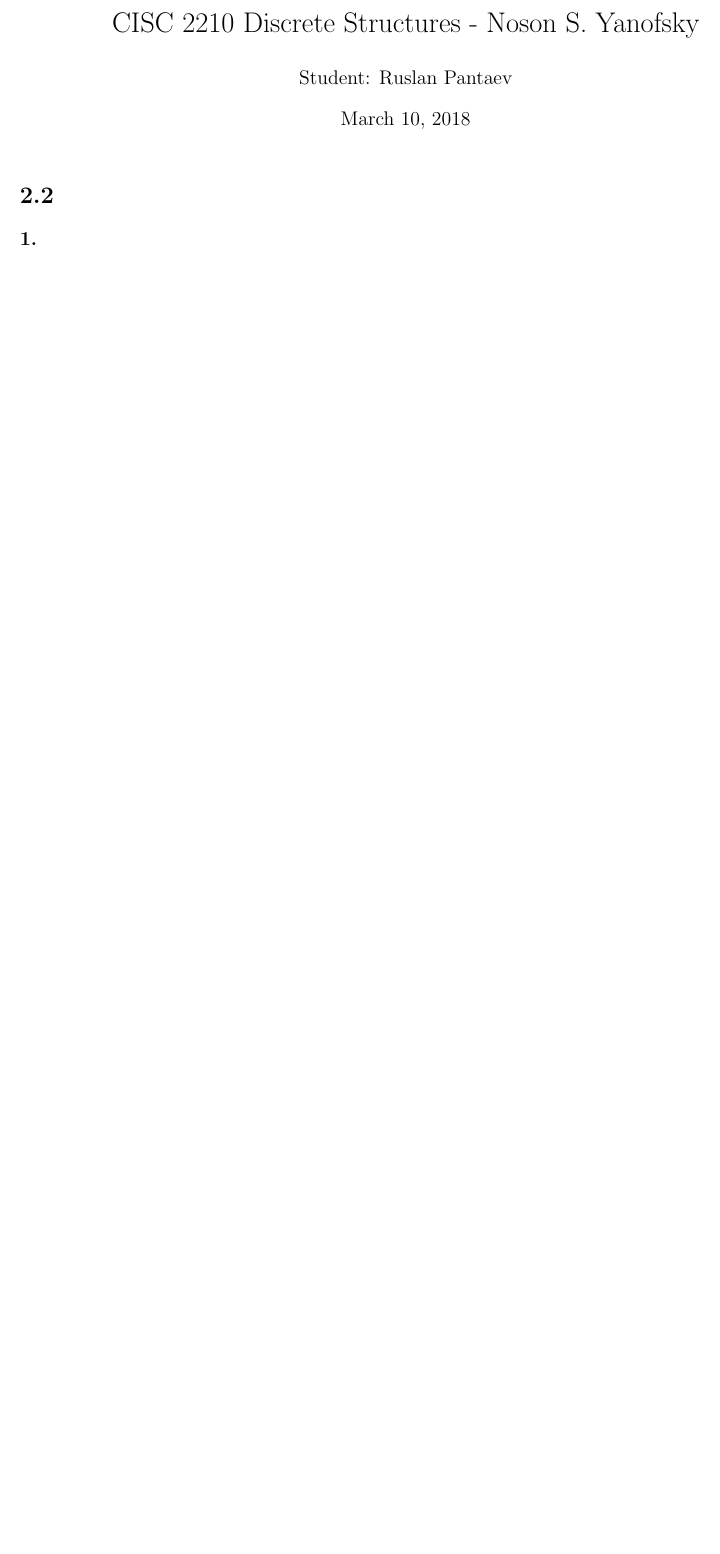
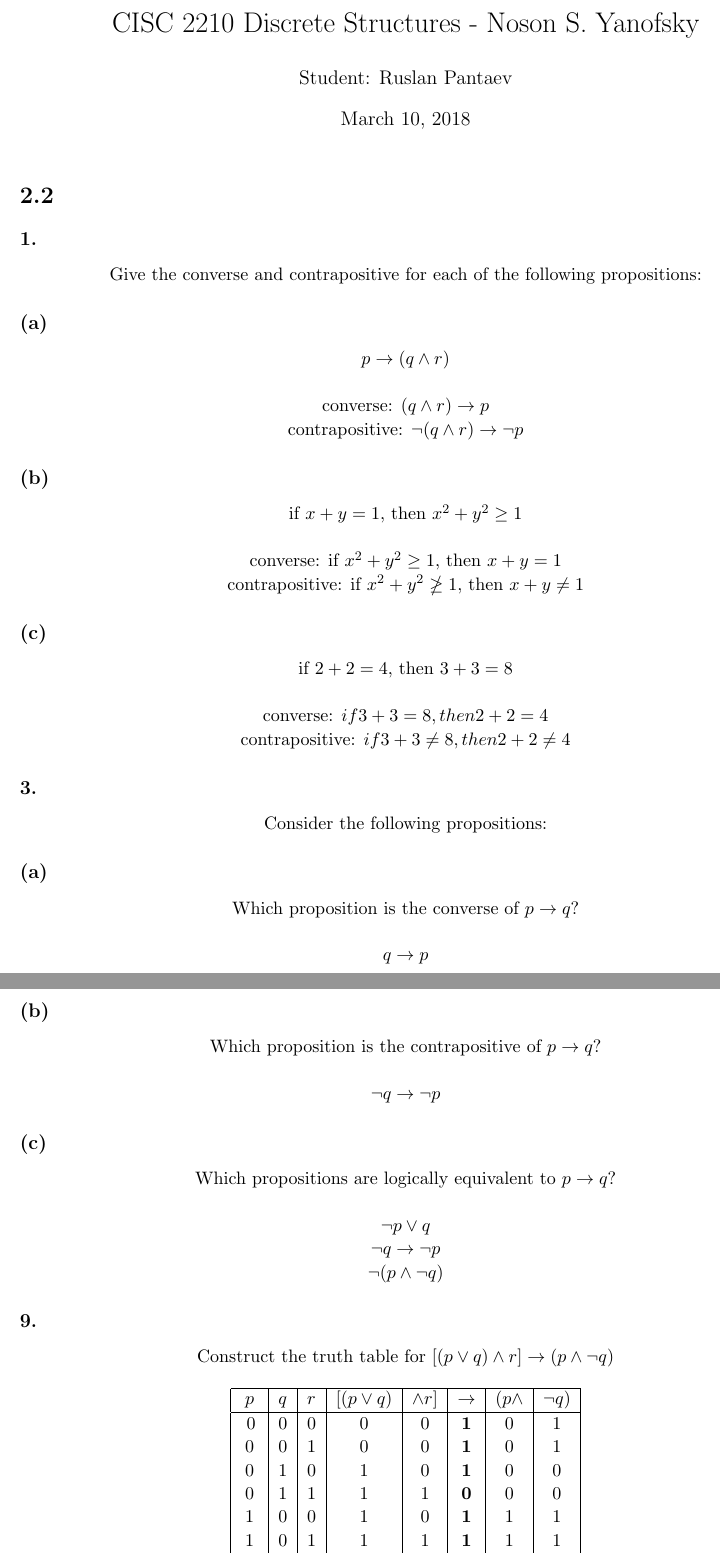
Before and after one commit to Ruslan-Pantaev/cisc2210_Spring_2018, a LaTeX problem sheet (2_2/hw2_2.tex): part of the page before the commit and two parts of pages 1 and 2 of 3 after it, the two joined at a grey line, cut so that both start at the same text, the shorter picture padded with empty space. Compiled offline with pdfLaTeX.

Commit message:
2_2 update

```diff
--- a/2_2/hw2_2.tex
+++ b/2_2/hw2_2.tex
@@ -20,3 +20,81 @@
 %
 %
 \subsection*{1.}
+\begin{center}
+Give the converse and contrapositive for each of the following propositions:
+\end{center}
+
+\subsection*{(a)}
+\begin{center}
+$p \rightarrow (q \wedge r)$\\
+\hfill \break
+converse: $(q \wedge r) \rightarrow p$\\
+contrapositive: $\neg (q \wedge r) \rightarrow \neg p$
+\end{center}
+
+\subsection*{(b)}
+\begin{center}
+if $x + y = 1$, then $x^{2} + y^{2} \geq 1$\\
+\hfill \break
+converse: if $x^{2} + y^{2} \geq 1$, then $x + y  = 1$\\
+contrapositive: if $x^{2} + y^{2} \ngeq 1$, then $x + y  \neq 1$
+\end{center}
+
+\subsection*{(c)}
+\begin{center}
+if $2 + 2 = 4$, then $3 + 3 = 8$\\
+\hfill \break
+converse: $if 3 + 3 = 8, then 2 + 2 = 4$\\
+contrapositive: $if 3 + 3 \neq 8, then 2 + 2 \neq 4$
+\end{center}
+%
+%
+\subsection*{3.}
+\begin{center}
+Consider the following propositions:\\
+\end{center}
+
+\subsection*{(a)}
+\begin{center}
+Which proposition is the converse of $p \rightarrow q$?\\
+\hfill \break
+$q \rightarrow p$
+\end{center}
+
+\subsection*{(b)}
+\begin{center}
+Which proposition is the contrapositive of $p \rightarrow q$?\\
+\hfill \break
+$\neg q \rightarrow \neg p$
+\end{center}
+
+\subsection*{(c)}
+\begin{center}
+Which propositions are logically equivalent to $p \rightarrow q$?\\
+\hfill \break
+$\neg p \vee q$\\
+$\neg q \rightarrow \neg p$\\
+$\neg (p \wedge \neg q)$
+\end{center}
+%
+%
+\subsection*{9.}
+\begin{center}
+Construct the truth table for $[(p \vee q) \wedge r] \rightarrow (p \wedge \neg q)$\\
+\hfill \break
+\begin{tabular}{ |c|c|c|c|c|c|c|c|}
+\hline
+$p$ & $q$ & $r$ & $[(p \vee q)$ & $\wedge r]$ & $\rightarrow$ & $(p \wedge$ & $\neg q)$\\
+\hline
+\multirow{1}{1em}
+{ 0}	&	0	&	0	&	0	&	0	&	\textbf{1}	&	0	&	1\\
+0	&	0	&	1	&	0	&	0	&	\textbf{1}	&	0	&	1\\
+0	&	1	&	0	&	1	&	0	&	\textbf{1}	&	0	&	0\\
+0	&	1	&	1	&	1	&	1	&	\textbf{0}	&	0	&	0\\
+1	&	0	&	0	&	1	&	0	&	\textbf{1}	&	1	&	1\\
+1	&	0	&	1	&	1	&	1	&	\textbf{1}	&	1	&	1\\
+1	&	1	&	0	&	1	&	0	&	\textbf{1}	&	0	&	0\\
+1	&	1	&	1	&	1	&	1	&	\textbf{0}	&	0	&	0\\
+\hline
+\end{tabular}
+\end{center}
```
Also changed, not shown: 2_2/cisc2210_RuslanPantaev_2_2_LaTeX.pdf, 2_2/hw2_2.tex (68 more changed lines), 3 other files.
